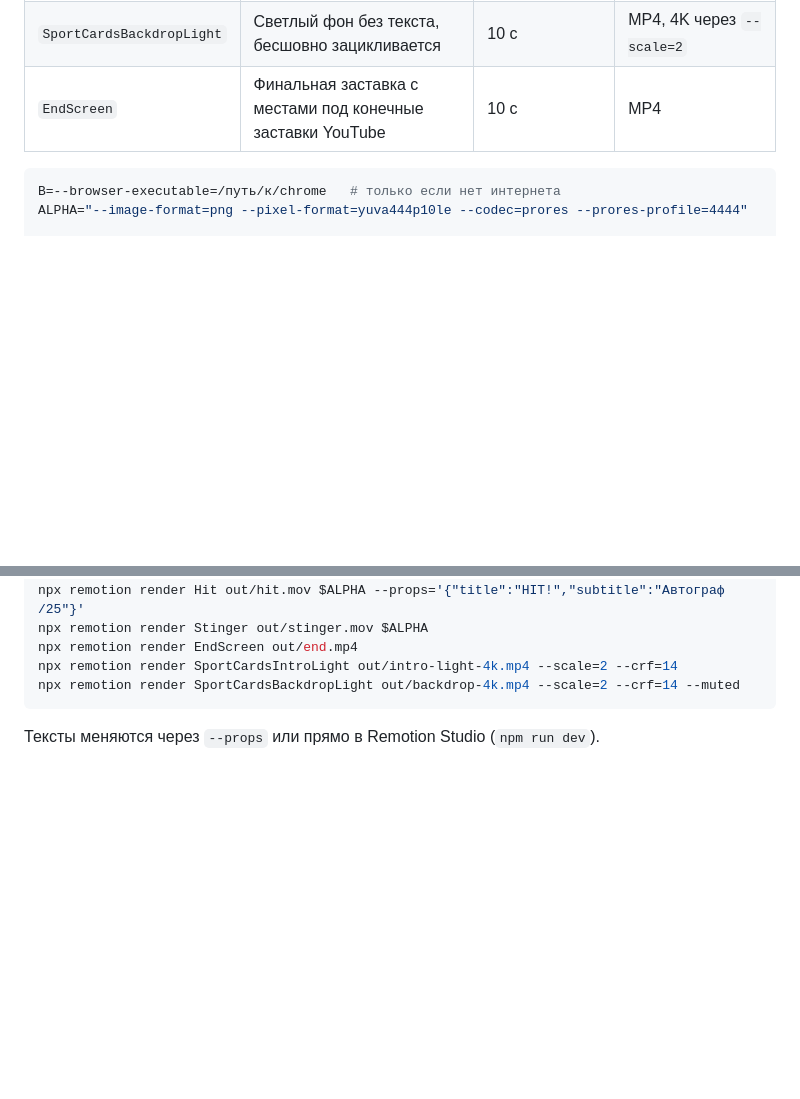
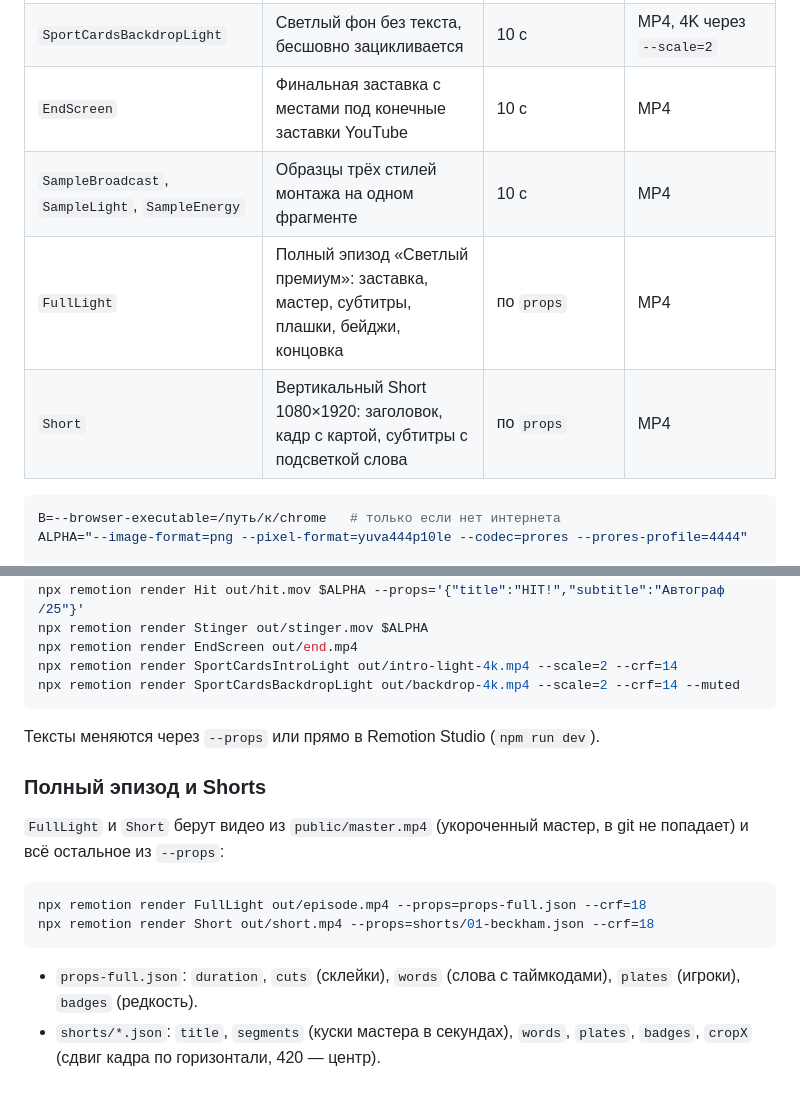
Before and after one commit to fomenichmail-commits/montage, a Markdown page: remotion/README.md, 2 parts joined by grey strips. GitHub-like rendering; blank space fills up the shorter version.

````diff
--- a/remotion/README.md
+++ b/remotion/README.md
@@ -54,6 +54,9 @@ npx remotion render Title out/my.mp4 --props='{"title":"Привет","subtitle"
 | `SportCardsIntroLight` | Заставка в светлых тонах: поле, летающие голо-карты | 6 с | MP4, 4K через `--scale=2` |
 | `SportCardsBackdropLight` | Светлый фон без текста, бесшовно зацикливается | 10 с | MP4, 4K через `--scale=2` |
 | `EndScreen` | Финальная заставка с местами под конечные заставки YouTube | 10 с | MP4 |
+| `SampleBroadcast`, `SampleLight`, `SampleEnergy` | Образцы трёх стилей монтажа на одном фрагменте | 10 с | MP4 |
+| `FullLight` | Полный эпизод «Светлый премиум»: заставка, мастер, субтитры, плашки, бейджи, концовка | по `props` | MP4 |
+| `Short` | Вертикальный Short 1080×1920: заголовок, кадр с картой, субтитры с подсветкой слова | по `props` | MP4 |
 
 ```bash
 B=--browser-executable=/путь/к/chrome   # только если нет интернета
@@ -70,3 +73,15 @@ npx remotion render SportCardsBackdropLight out/backdrop-4k.mp4 --scale=2 --crf=
 ```
 
 Тексты меняются через `--props` или прямо в Remotion Studio (`npm run dev`).
+
+### Полный эпизод и Shorts
+
+`FullLight` и `Short` берут видео из `public/master.mp4` (укороченный мастер, в git не попадает) и всё остальное из `--props`:
+
+```bash
+npx remotion render FullLight out/episode.mp4 --props=props-full.json --crf=18
+npx remotion render Short out/short.mp4 --props=shorts/01-beckham.json --crf=18
+```
+
+- `props-full.json`: `duration`, `cuts` (склейки), `words` (слова с таймкодами), `plates` (игроки), `badges` (редкость).
+- `shorts/*.json`: `title`, `segments` (куски мастера в секундах), `words`, `plates`, `badges`, `cropX` (сдвиг кадра по горизонтали, 420 — центр).
````
Also changed, not shown: README.md (+24 -0 lines).
